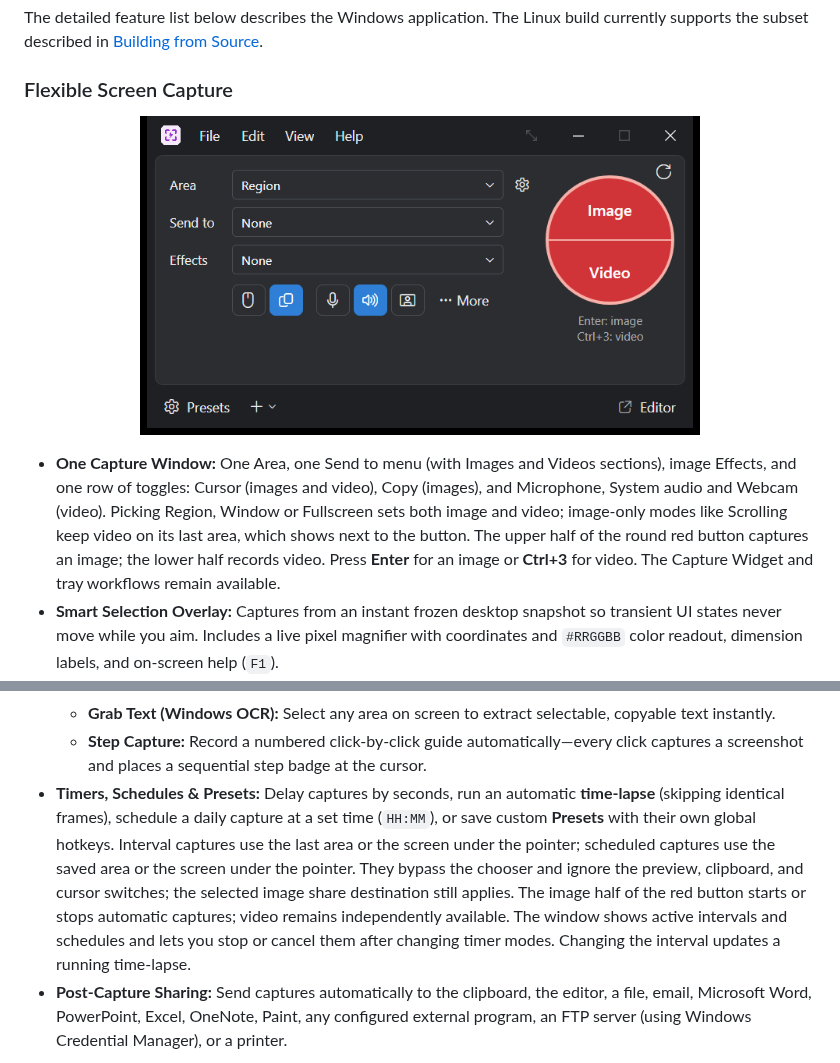
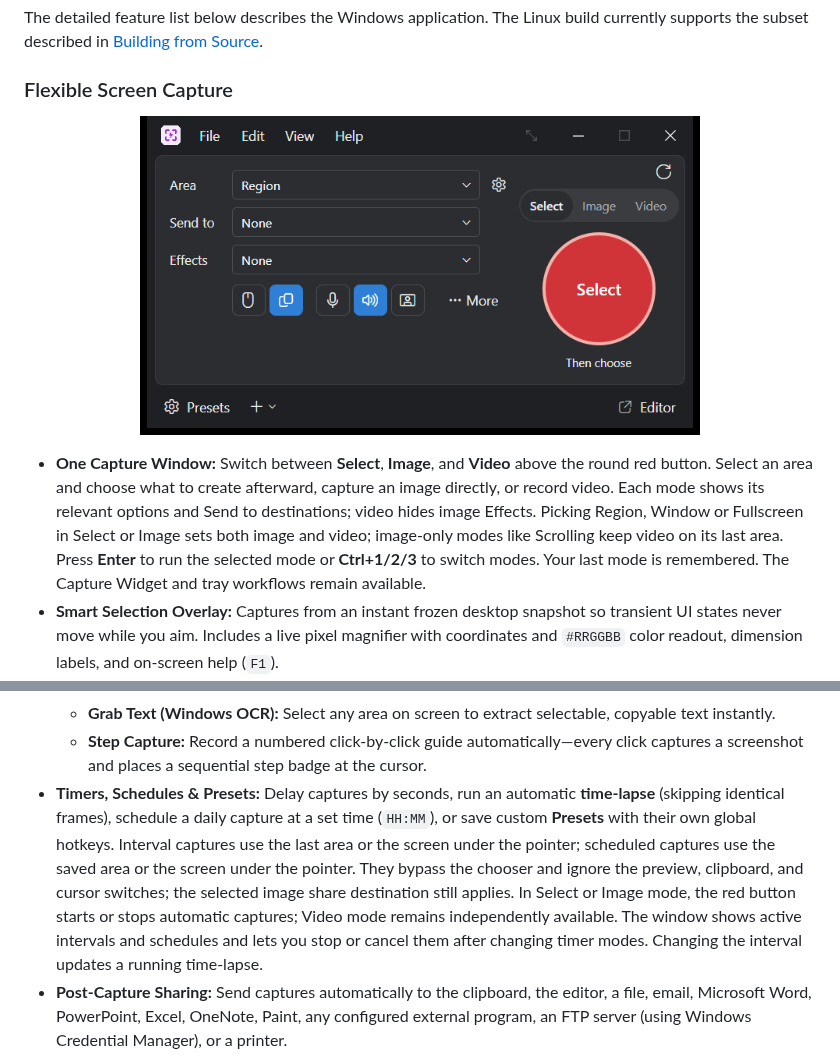
Before and after one commit to Devolutions/jiffshot, a Markdown page: README.md, 2 parts joined by grey strips. Rendered like a GitHub page; pictures changed too: docs/images/capture-window.png.

Commit message:
Add Select Image Video capture mode switch
Co-authored-by: Copilot App <223556219+Copilot@users.noreply.github.com>

```diff
--- a/README.md
+++ b/README.md
@@ -88,7 +88,7 @@ The detailed feature list below describes the Windows application. The Linux bui
   <img src="docs/images/capture-window.png" alt="Jiffshot Capture Window" width="560" />
 </p>
 
-- **One Capture Window:** One Area, one Send to menu (with Images and Videos sections), image Effects, and one row of toggles: Cursor (images and video), Copy (images), and Microphone, System audio and Webcam (video). Picking Region, Window or Fullscreen sets both image and video; image-only modes like Scrolling keep video on its last area, which shows next to the button. The upper half of the round red button captures an image; the lower half records video. Press **Enter** for an image or **Ctrl+3** for video. The Capture Widget and tray workflows remain available.
+- **One Capture Window:** Switch between **Select**, **Image**, and **Video** above the round red button. Select an area and choose what to create afterward, capture an image directly, or record video. Each mode shows its relevant options and Send to destinations; video hides image Effects. Picking Region, Window or Fullscreen in Select or Image sets both image and video; image-only modes like Scrolling keep video on its last area. Press **Enter** to run the selected mode or **Ctrl+1/2/3** to switch modes. Your last mode is remembered. The Capture Widget and tray workflows remain available.
 - **Smart Selection Overlay:** Captures from an instant frozen desktop snapshot so transient UI states never move while you aim. Includes a live pixel magnifier with coordinates and `#RRGGBB` color readout, dimension labels, and on-screen help (`F1`).
 - **Specialized Capture Modes:**
   - **Scrolling Capture:** Automatically scrolls and stitches vertical, horizontal, or two-axis scrolling windows and web pages.
@@ -97,7 +97,7 @@ The detailed feature list below describes the Windows application. The Linux bui
   - **Open Menus:** Delayed capture mode designed to grab open context menus and dropdowns.
   - **Grab Text (Windows OCR):** Select any area on screen to extract selectable, copyable text instantly.
   - **Step Capture:** Record a numbered click-by-click guide automatically—every click captures a screenshot and places a sequential step badge at the cursor.
-- **Timers, Schedules & Presets:** Delay captures by seconds, run an automatic **time-lapse** (skipping identical frames), schedule a daily capture at a set time (`HH:MM`), or save custom **Presets** with their own global hotkeys. Interval captures use the last area or the screen under the pointer; scheduled captures use the saved area or the screen under the pointer. They bypass the chooser and ignore the preview, clipboard, and cursor switches; the selected image share destination still applies. The image half of the red button starts or stops automatic captures; video remains independently available. The window shows active intervals and schedules and lets you stop or cancel them after changing timer modes. Changing the interval updates a running time-lapse.
+- **Timers, Schedules & Presets:** Delay captures by seconds, run an automatic **time-lapse** (skipping identical frames), schedule a daily capture at a set time (`HH:MM`), or save custom **Presets** with their own global hotkeys. Interval captures use the last area or the screen under the pointer; scheduled captures use the saved area or the screen under the pointer. They bypass the chooser and ignore the preview, clipboard, and cursor switches; the selected image share destination still applies. In Select or Image mode, the red button starts or stops automatic captures; Video mode remains independently available. The window shows active intervals and schedules and lets you stop or cancel them after changing timer modes. Changing the interval updates a running time-lapse.
 - **Post-Capture Sharing:** Send captures automatically to the clipboard, the editor, a file, email, Microsoft Word, PowerPoint, Excel, OneNote, Paint, any configured external program, an FTP server (using Windows Credential Manager), or a printer.
 
 <p align="center">
```
Also changed, not shown: 3 other files.
